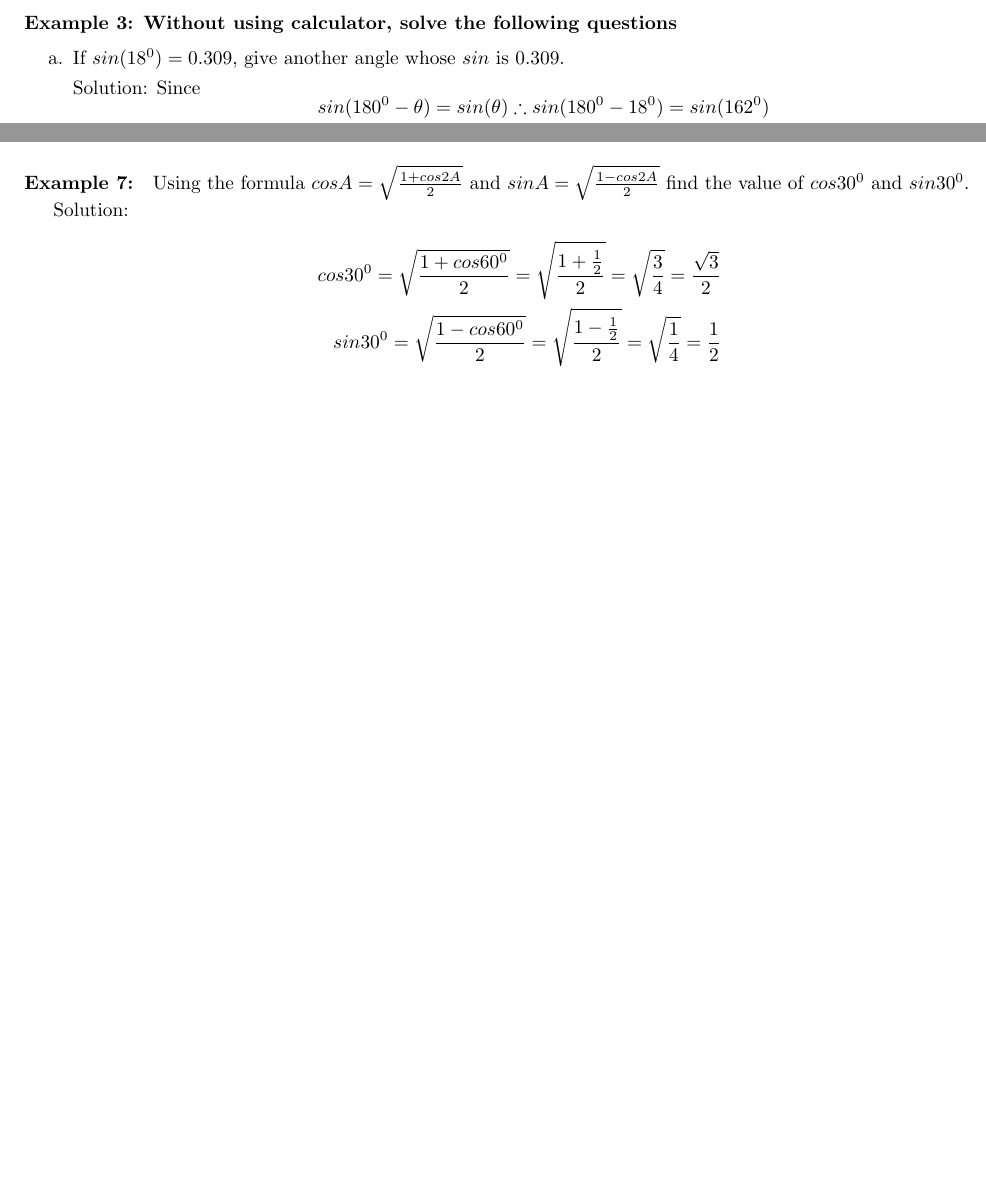
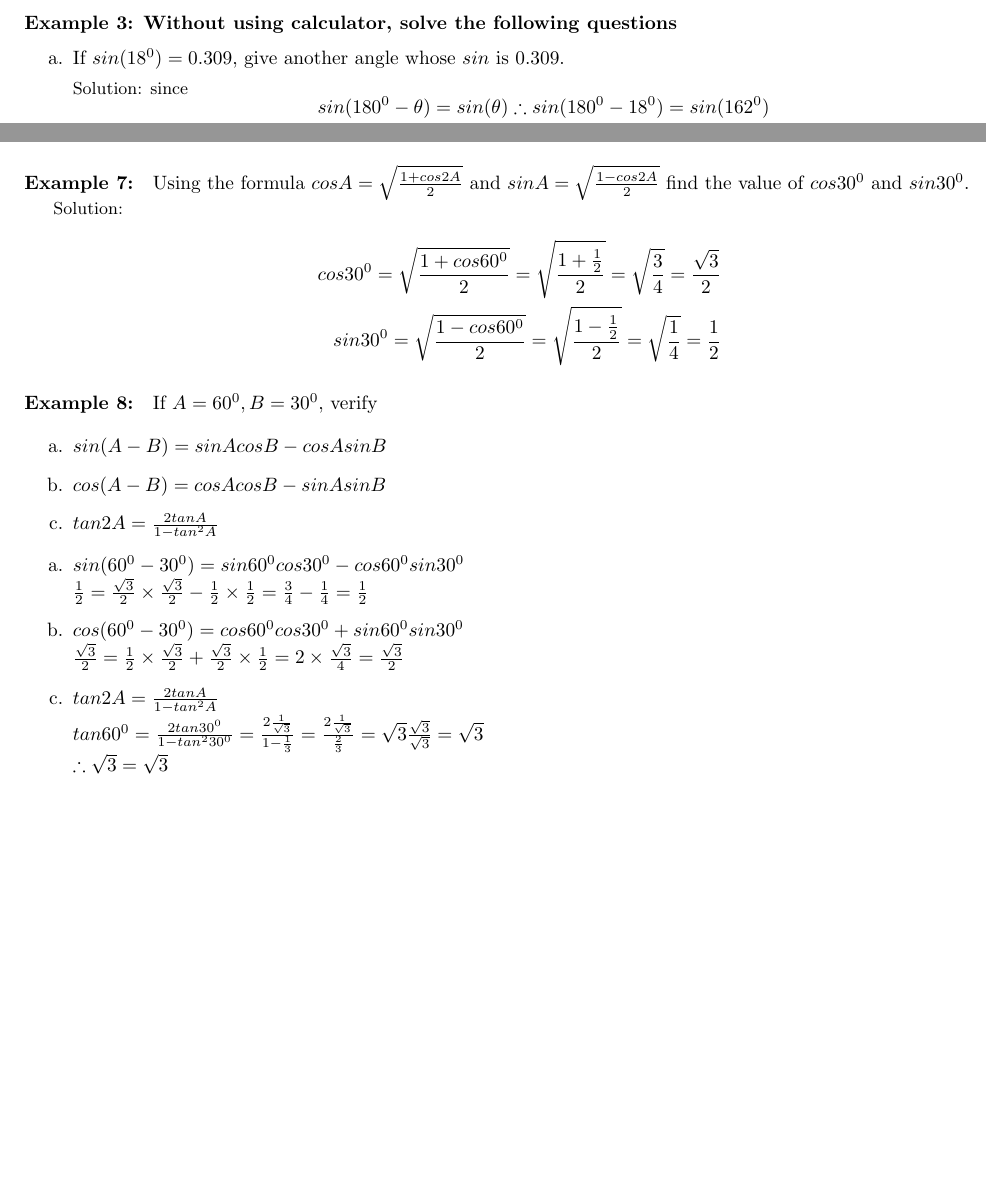
Before and after one commit to greenmang0/the-math-book, a LaTeX document (chapter-18.tex): two parts of pages 1 and 3 of 3, joined at a grey line, cut so that both start at the same text, the shorter picture padded with empty space. Compiled offline with pdfLaTeX.

Commit message:
Add example 8

```diff
--- a/chapter-18.tex
+++ b/chapter-18.tex
@@ -94,7 +94,7 @@
 \begin{enumerate}
   \item[a.] If $sin(18^{0})= 0.309$, give another angle whose $sin$ is $0.309$.
 
-        Solution: Since
+        {\small Solution: since}
         \[
         \begin{aligned}
           sin(180^0-\theta) = sin(\theta)
@@ -243,7 +243,7 @@ Applying Pythagoras theorem
 Using the formula $cos A = \sqrt\frac{1+cos2A}{2}$ and $sin A = \sqrt\frac{1-cos2A}{2}$
 find the value of $cos30^{0}$ and $sin30^{0}$.
 
-Solution:
+{\small Solution:}
 
 \[
   \begin{aligned}
@@ -252,5 +252,20 @@ Solution:
   \end{aligned}
 \]
 
+\paragraph{Example 8:}
+If $A = 60^{0}, B = 30^{0}$, verify
+
+\begin{enumerate}
+  \item[a.] $sin(A-B) = sinA cosB - cosA sinB$
+  \item[b.] $cos(A-B) = cosA cosB - sinA sinB$
+  \item[c.] $tan2A = \frac{2tanA}{1-tan^{2}A}$
+  \item[a.] $sin(60^{0}-30^{0}) = sin60^{0}cos30^{0} - cos60^{0}sin30^{0}$ \\
+        $ \frac{1}{2} = \frac{\sqrt{3}}{2} \times \frac{\sqrt{3}}{2} - \frac{1}{2} \times \frac{1}{2} = \frac{3}{4} - \frac{1}{4} = \frac{1}{2} $
+  \item[b.] $cos(60^{0}-30^{0}) = cos60^{0}cos30^{0} + sin60^{0}sin30^{0}$ \\
+        $ \frac{\sqrt{3}}{2} = \frac{1}{2} \times \frac{\sqrt{3}}{2} + \frac{\sqrt{3}}{2} \times \frac{1}{2} = 2 \times \frac{\sqrt{3}}{4} = \frac{\sqrt{3}}{2}$
+  \item[c.] $tan2A = \frac{2tanA}{1-tan^{2}A}$ \\
+        $ tan 60^{0} = \frac{2tan30^{0}}{1-tan^{2}30^{0}} = \frac{2\frac{1}{\sqrt{3}}}{1-\frac{1}{3}} = \frac{2\frac{1}{\sqrt{3}}}{\frac{2}{3}} = \sqrt{3} \frac{\sqrt{3}}{\sqrt{3}} = \sqrt{3}$ \\
+        $\therefore \sqrt{3} = \sqrt{3}$
+\end{enumerate}
 
 \end{document}
```
Also changed, not shown: chapter-18.tex (14 more changed lines).
